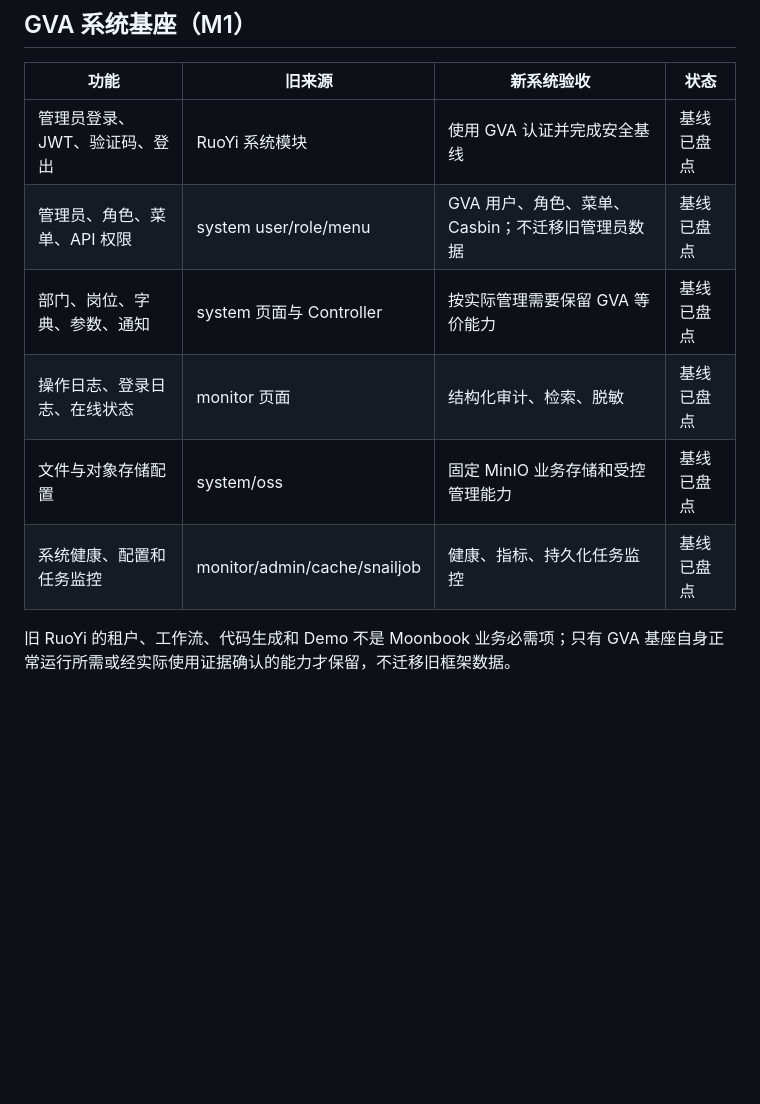
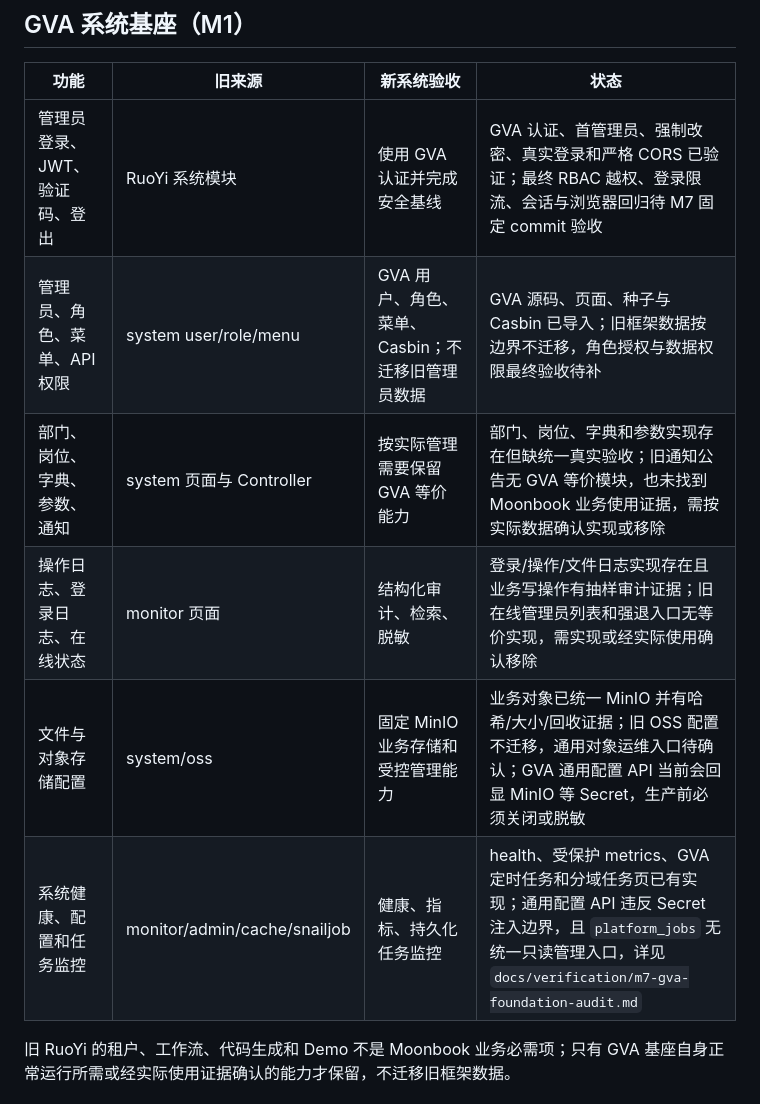
Before and after one commit to yveJohn/moonbook, a Markdown page: docs/inventory/admin-feature-matrix.md, the part around the change. GitHub-like rendering; blank space fills up the shorter version.

```diff
--- a/docs/inventory/admin-feature-matrix.md
+++ b/docs/inventory/admin-feature-matrix.md
@@ -10,12 +10,12 @@
 
 | 功能 | 旧来源 | 新系统验收 | 状态 |
 | --- | --- | --- | --- |
-| 管理员登录、JWT、验证码、登出 | RuoYi 系统模块 | 使用 GVA 认证并完成安全基线 | 基线已盘点 |
-| 管理员、角色、菜单、API 权限 | system user/role/menu | GVA 用户、角色、菜单、Casbin；不迁移旧管理员数据 | 基线已盘点 |
-| 部门、岗位、字典、参数、通知 | system 页面与 Controller | 按实际管理需要保留 GVA 等价能力 | 基线已盘点 |
-| 操作日志、登录日志、在线状态 | monitor 页面 | 结构化审计、检索、脱敏 | 基线已盘点 |
-| 文件与对象存储配置 | system/oss | 固定 MinIO 业务存储和受控管理能力 | 基线已盘点 |
-| 系统健康、配置和任务监控 | monitor/admin/cache/snailjob | 健康、指标、持久化任务监控 | 基线已盘点 |
+| 管理员登录、JWT、验证码、登出 | RuoYi 系统模块 | 使用 GVA 认证并完成安全基线 | GVA 认证、首管理员、强制改密、真实登录和严格 CORS 已验证；最终 RBAC 越权、登录限流、会话与浏览器回归待 M7 固定 commit 验收 |
+| 管理员、角色、菜单、API 权限 | system user/role/menu | GVA 用户、角色、菜单、Casbin；不迁移旧管理员数据 | GVA 源码、页面、种子与 Casbin 已导入；旧框架数据按边界不迁移，角色授权与数据权限最终验收待补 |
+| 部门、岗位、字典、参数、通知 | system 页面与 Controller | 按实际管理需要保留 GVA 等价能力 | 部门、岗位、字典和参数实现存在但缺统一真实验收；旧通知公告无 GVA 等价模块，也未找到 Moonbook 业务使用证据，需按实际数据确认实现或移除 |
+| 操作日志、登录日志、在线状态 | monitor 页面 | 结构化审计、检索、脱敏 | 登录/操作/文件日志实现存在且业务写操作有抽样审计证据；旧在线管理员列表和强退入口无等价实现，需实现或经实际使用确认移除 |
+| 文件与对象存储配置 | system/oss | 固定 MinIO 业务存储和受控管理能力 | 业务对象已统一 MinIO 并有哈希/大小/回收证据；旧 OSS 配置不迁移，通用对象运维入口待确认；GVA 通用配置 API 当前会回显 MinIO 等 Secret，生产前必须关闭或脱敏 |
+| 系统健康、配置和任务监控 | monitor/admin/cache/snailjob | 健康、指标、持久化任务监控 | health、受保护 metrics、GVA 定时任务和分域任务页已有实现；通用配置 API 违反 Secret 注入边界，且 `platform_jobs` 无统一只读管理入口，详见 `docs/verification/m7-gva-foundation-audit.md` |
 
 旧 RuoYi 的租户、工作流、代码生成和 Demo 不是 Moonbook 业务必需项；只有 GVA 基座自身正常运行所需或经实际使用证据确认的能力才保留，不迁移旧框架数据。
 
```
Also changed, not shown: docs/progress/refactor-status.md (+1 -0 lines), docs/verification/m7-gva-foundation-audit.md (added, +94 -0 lines).
